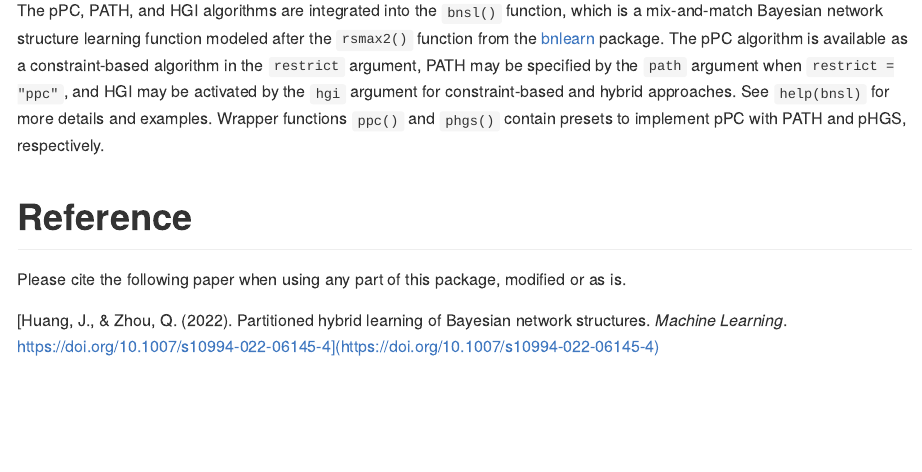
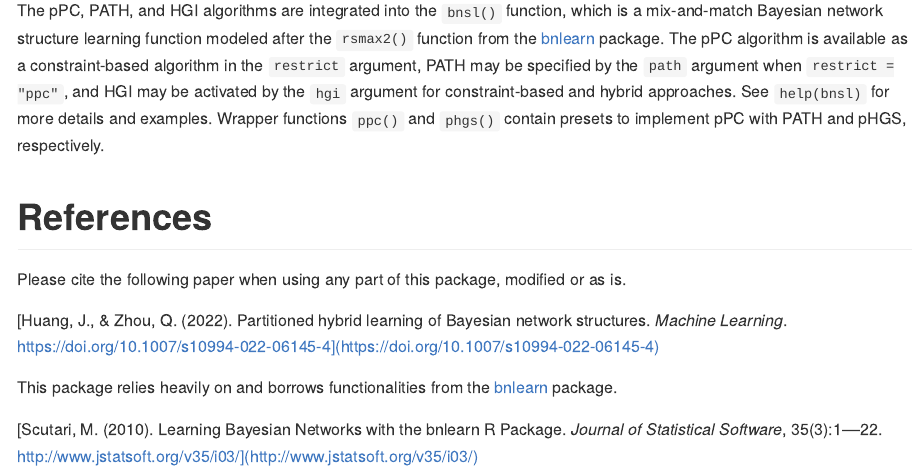
Before and after one commit to jirehhuang/phsl, an R Markdown document (README.Rmd): the page in a window 1100 px wide, from 560 px down. The pictures show the output file README.md that the author committed with the source, drawn offline in the style of GitHub.

Commit message:
Added reference to Scutari (2010)

```diff
--- a/README.Rmd
+++ b/README.Rmd
@@ -31,8 +31,12 @@ The pPC, PATH, and HGI algorithms are integrated into the `bnsl()` function, whi
 
 
 
-# Reference
+# References
 
 Please cite the following paper when using any part of this package, modified or as is.
 
 [Huang, J., & Zhou, Q. (2022). Partitioned hybrid learning of Bayesian network structures. *Machine Learning*. https://doi.org/10.1007/s10994-022-06145-4](https://doi.org/10.1007/s10994-022-06145-4)
+
+This package relies heavily on and borrows functionalities from the [bnlearn](https://www.bnlearn.com/) package.
+
+[Scutari, M. (2010). Learning Bayesian Networks with the bnlearn R Package. *Journal of Statistical Software*, 35(3):1––22. http://www.jstatsoft.org/v35/i03/](http://www.jstatsoft.org/v35/i03/)
```
Also changed, not shown: README.md.
